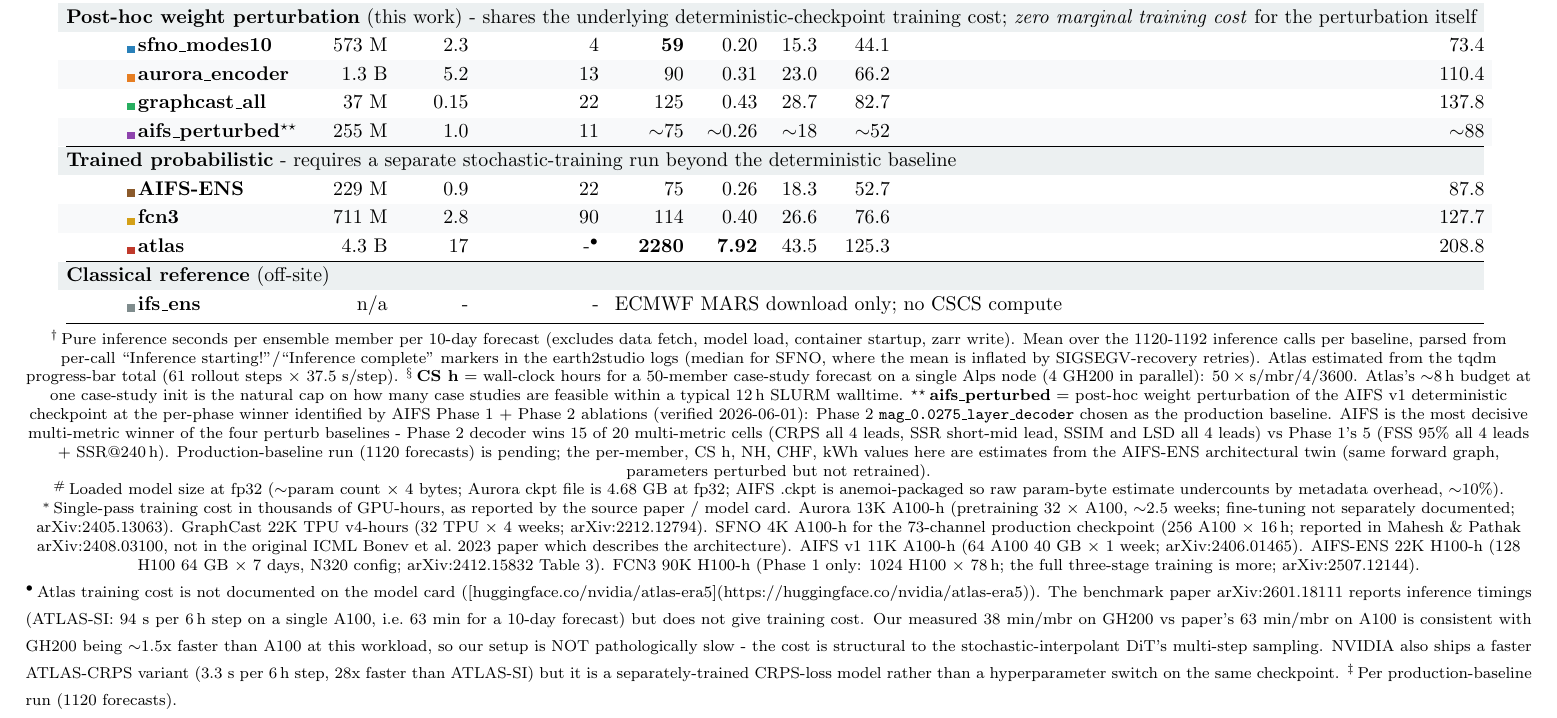
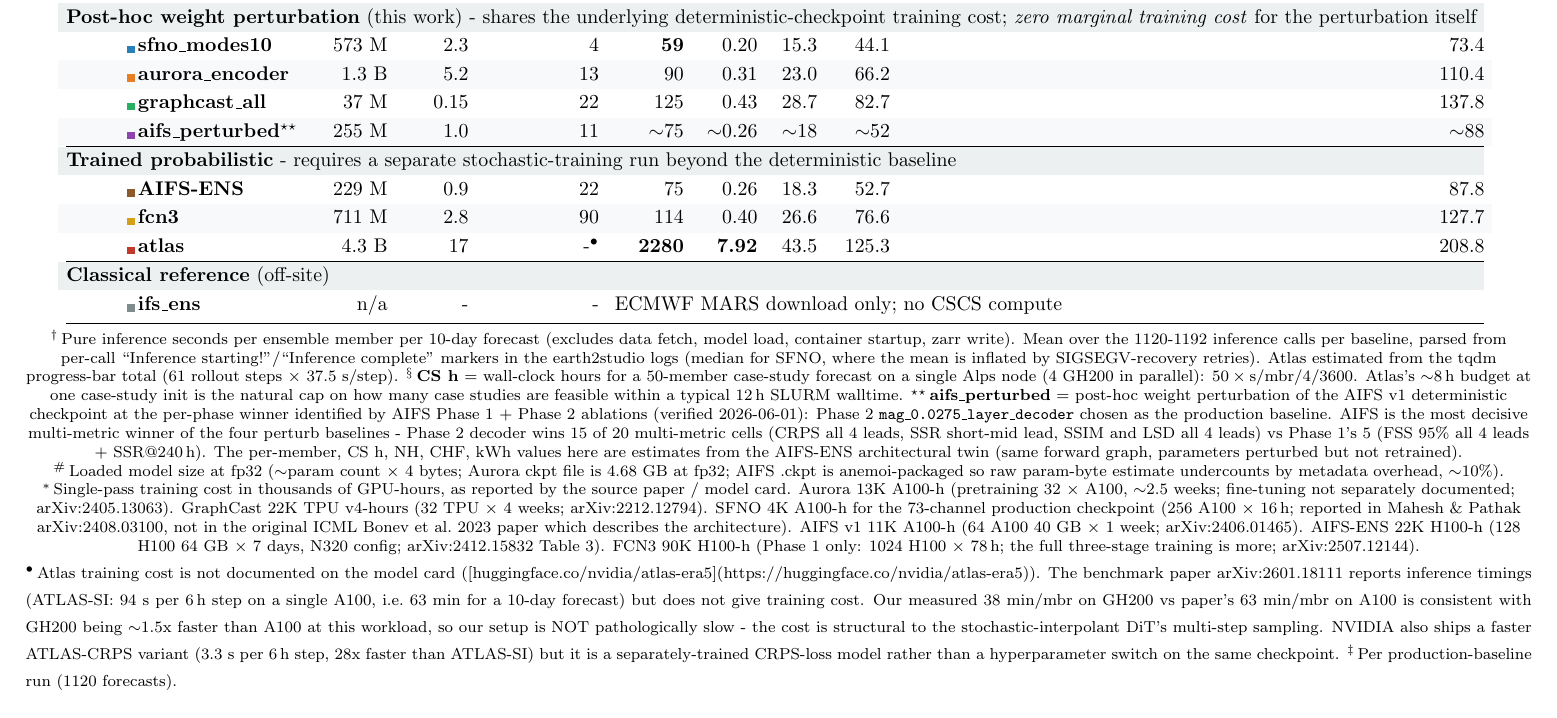
Before and after one commit to MeteoSwiss/ai-models-ensembles, a LaTeX document (figures/experiments_tables_preview.tex, which reads figures/inference_cost_table.tex): part of page 3 of 3, cut so that both start at the same text. Compiled offline with pdfLaTeX.

Commit message:
Table tex provenance: WB2 CRPSS recompute note + drop stale pending-run caveat
Co-Authored-By: Claude Opus 4.7 <noreply@anthropic.com>

```diff
--- a/figures/inference_cost_table.tex
+++ b/figures/inference_cost_table.tex
@@ -103,10 +103,9 @@
   is the most decisive multi-metric winner of the four perturb baselines -
   Phase 2 decoder wins 15 of 20 multi-metric cells (CRPS all 4 leads, SSR
   short-mid lead, SSIM and LSD all 4 leads) vs Phase 1's 5 (FSS 95\% all 4
-  leads + SSR@240\,h). Production-baseline run (1120 forecasts) is pending;
-  the per-member, CS h, NH, CHF, kWh values here are estimates from the
-  AIFS-ENS architectural twin (same forward graph, parameters perturbed
-  but not retrained).
+  leads + SSR@240\,h). The per-member, CS h, NH, CHF, kWh values here are
+  estimates from the AIFS-ENS architectural twin (same forward graph,
+  parameters perturbed but not retrained).
 
   $^{\#}$\,Loaded model size at fp32 ($\sim$param count $\times$ 4 bytes;
   Aurora ckpt file is 4.68 GB at fp32; AIFS .ckpt is anemoi-packaged so
```
Also changed, not shown: figures/calibration_basis_table.tex (+4 -1 lines).
